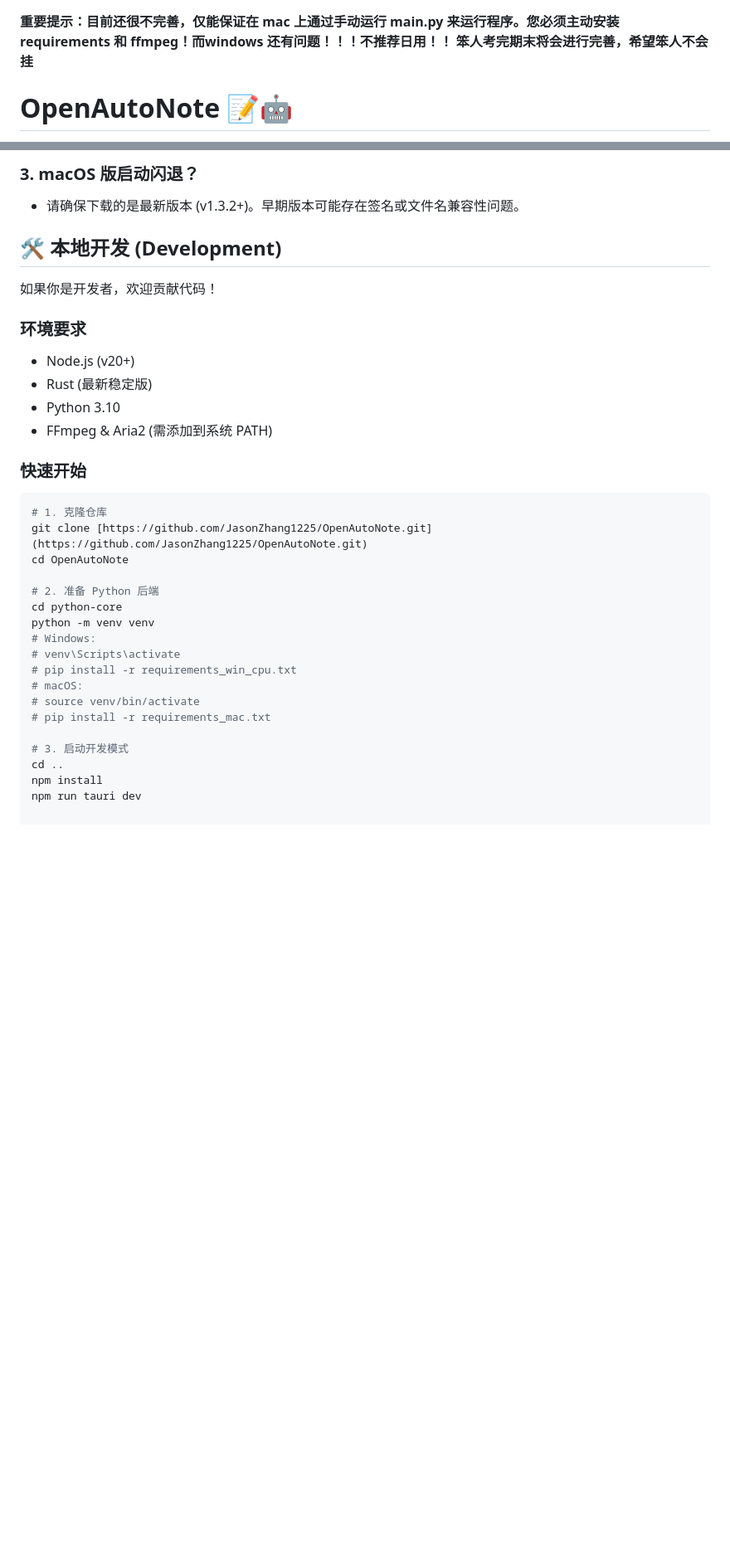
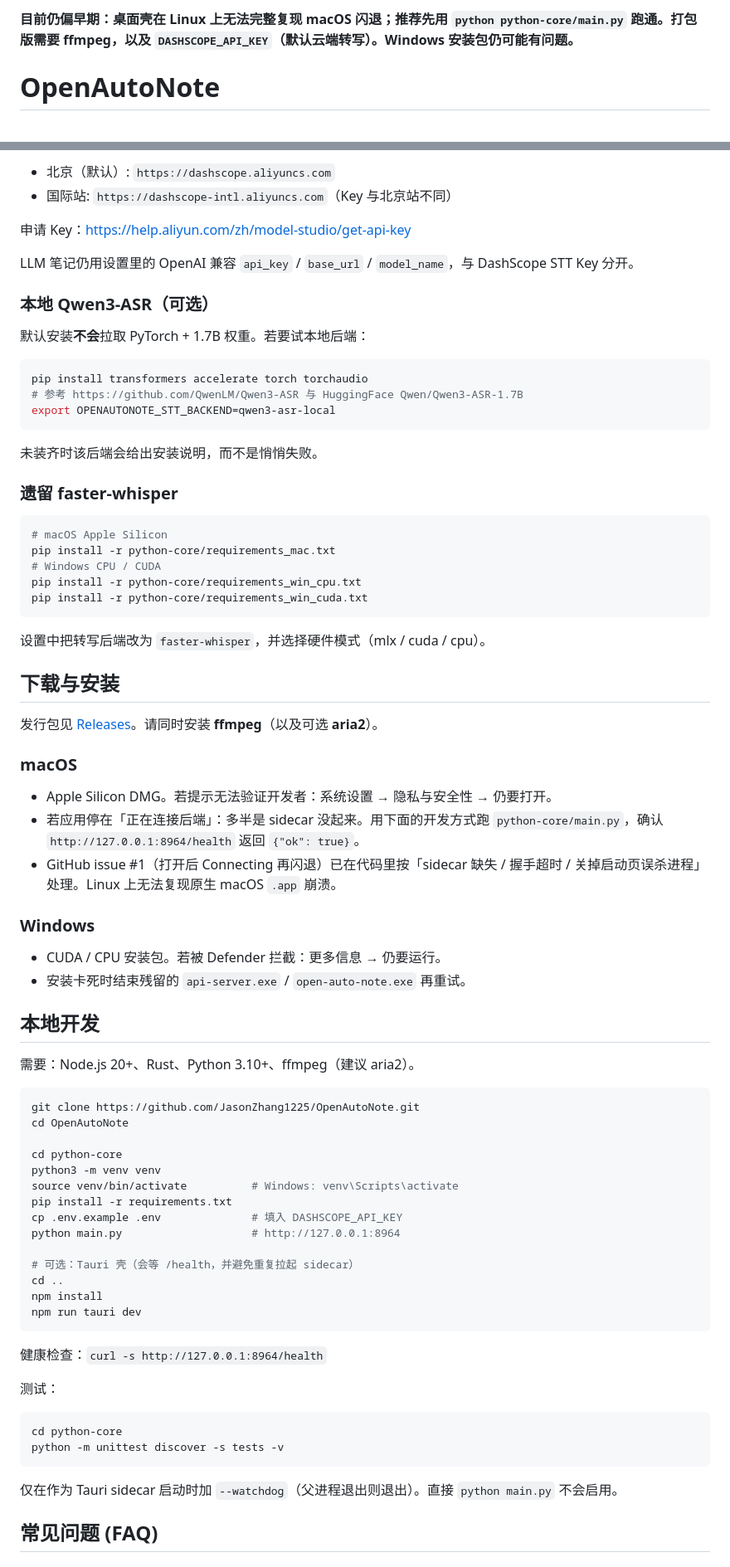
Before and after one commit to JasonZhang1225/OpenAutoNote, a Markdown page: README.md, 2 parts joined by grey strips. Shown at 83% size. Rendered like a GitHub page; blank space fills up the shorter version.

````diff
--- a/README.md
+++ b/README.md
@@ -1,7 +1,6 @@
+**目前仍偏早期：桌面壳在 Linux 上无法完整复现 macOS 闪退；推荐先用 `python python-core/main.py` 跑通。打包版需要 ffmpeg，以及 `DASHSCOPE_API_KEY`（默认云端转写）。Windows 安装包仍可能有问题。**
 
-**重要提示：目前还很不完善，仅能保证在 mac 上通过手动运行 main.py 来运行程序。您必须主动安装 requirements 和 ffmpeg！而windows 还有问题！！！不推荐日用！！**
-**笨人考完期末将会进行完善，希望笨人不会挂**
-# OpenAutoNote 📝🤖
+# OpenAutoNote
 
 <div align="center">
 
@@ -86,34 +75,81 @@
 
-### 3. macOS 版启动闪退？
-* 请确保下载的是最新版本 (v1.3.2+)。早期版本可能存在签名或文件名兼容性问题。
+* 北京（默认）: `https://dashscope.aliyuncs.com`
+* 国际站: `https://dashscope-intl.aliyuncs.com`（Key 与北京站不同）
 
-## 🛠️ 本地开发 (Development)
+申请 Key：<https://help.aliyun.com/zh/model-studio/get-api-key>
 
-如果你是开发者，欢迎贡献代码！
+LLM 笔记仍用设置里的 OpenAI 兼容 `api_key` / `base_url` / `model_name`，与 DashScope STT Key 分开。
 
-### 环境要求
-* Node.js (v20+)
-* Rust (最新稳定版)
-* Python 3.10
-* FFmpeg & Aria2 (需添加到系统 PATH)
+### 本地 Qwen3-ASR（可选）
 
-### 快速开始
+默认安装**不会**拉取 PyTorch + 1.7B 权重。若要试本地后端：
+
 ```bash
-# 1. 克隆仓库
-git clone [https://github.com/JasonZhang1225/OpenAutoNote.git](https://github.com/JasonZhang1225/OpenAutoNote.git)
+pip install transformers accelerate torch torchaudio
+# 参考 https://github.com/QwenLM/Qwen3-ASR 与 HuggingFace Qwen/Qwen3-ASR-1.7B
+export OPENAUTONOTE_STT_BACKEND=qwen3-asr-local
+```
+
+未装齐时该后端会给出安装说明，而不是悄悄失败。
+
+### 遗留 faster-whisper
+
+```bash
+# macOS Apple Silicon
+pip install -r python-core/requirements_mac.txt
+# Windows CPU / CUDA
+pip install -r python-core/requirements_win_cpu.txt
+pip install -r python-core/requirements_win_cuda.txt
+```
+
+设置中把转写后端改为 `faster-whisper`，并选择硬件模式（mlx / cuda / cpu）。
+
+## 下载与安装
+
+发行包见 [Releases](https://github.com/JasonZhang1225/OpenAutoNote/releases)。请同时安装 **ffmpeg**（以及可选 **aria2**）。
+
+### macOS
+
+* Apple Silicon DMG。若提示无法验证开发者：系统设置 → 隐私与安全性 → 仍要打开。
+* 若应用停在「正在连接后端」：多半是 sidecar 没起来。用下面的开发方式跑 `python-core/main.py`，确认 `http://127.0.0.1:8964/health` 返回 `{"ok": true}`。
+* GitHub issue #1（打开后 Connecting 再闪退）已在代码里按「sidecar 缺失 / 握手超时 / 关掉启动页误杀进程」处理。Linux 上无法复现原生 macOS `.app` 崩溃。
+
+### Windows
+
+* CUDA / CPU 安装包。若被 Defender 拦截：更多信息 → 仍要运行。
+* 安装卡死时结束残留的 `api-server.exe` / `open-auto-note.exe` 再重试。
+
+## 本地开发
+
+需要：Node.js 20+、Rust、Python 3.10+、ffmpeg（建议 aria2）。
+
+```bash
+git clone https://github.com/JasonZhang1225/OpenAutoNote.git
 cd OpenAutoNote
 
-# 2. 准备 Python 后端
 cd python-core
-python -m venv venv
-# Windows:
-# venv\Scripts\activate
-# pip install -r requirements_win_cpu.txt
-# macOS:
-# source venv/bin/activate
-# pip install -r requirements_mac.txt
+python3 -m venv venv
+source venv/bin/activate          # Windows: venv\Scripts\activate
+pip install -r requirements.txt
+cp .env.example .env              # 填入 DASHSCOPE_API_KEY
+python main.py                    # http://127.0.0.1:8964
 
-# 3. 启动开发模式
+# 可选：Tauri 壳（会等 /health，并避免重复拉起 sidecar）
 cd ..
 npm install
 npm run tauri dev
+```
+
+健康检查：`curl -s http://127.0.0.1:8964/health`
+
+测试：
+
+```bash
+cd python-core
+python -m unittest discover -s tests -v
+```
+
+仅在作为 Tauri sidecar 启动时加 `--watchdog`（父进程退出则退出）。直接 `python main.py` 不会启用。
+
+## 常见问题 (FAQ)
+
````
Also changed, not shown: other parts of README.md (+54 -49 lines).
